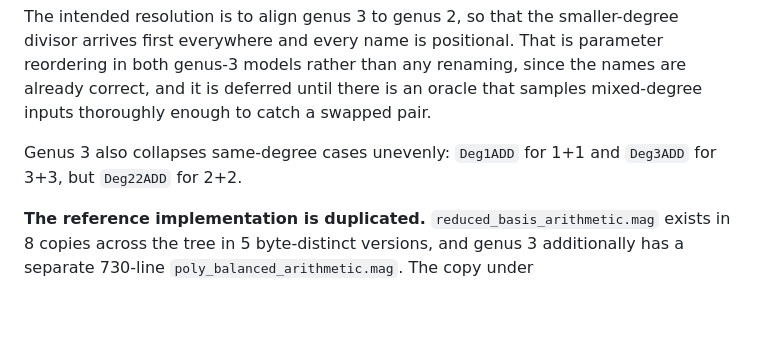
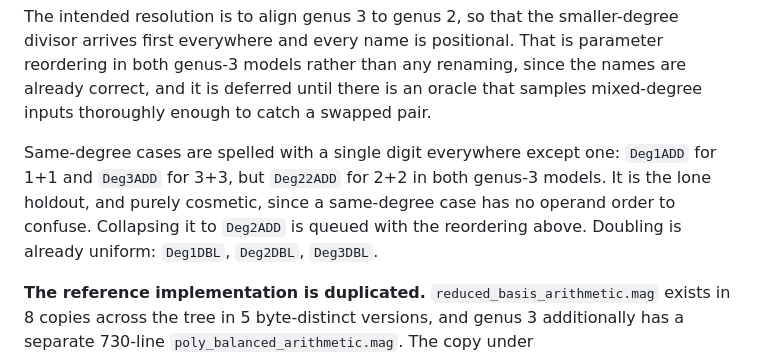
Before and after one commit to salindne/divisorArithmetic, a Markdown page: README.md, the part around the change. Rendered like a GitHub page; blank space fills up the shorter version.

Commit message:
docs: record the Deg22ADD naming holdout and its intended fix
Same-degree addition cases are spelled with a single digit everywhere in the
repository except one. Genus 2 uses Deg1ADD and Deg2ADD; genus 3 uses
Deg1ADD and Deg3ADD but keeps Deg22ADD for 2+2, in both models. Doubling is
already uniform at Deg1DBL, Deg2DBL, Deg3DBL.

Noted as cosmetic rather than a trap: a same-degree case has no operand order
to get wrong, so unlike the Deg23ADD mismatch it cannot mislead anyone about
inputs. Collapsing it to Deg2ADD is queued alongside the parameter
reordering, being the same files, and is a pure rename in contrast to the
reordering's behavioural change.

```diff
--- a/README.md
+++ b/README.md
@@ -183,8 +183,10 @@ first everywhere and every name is positional. That is parameter reordering in b
 rather than any renaming, since the names are already correct, and it is deferred until there is an
 oracle that samples mixed-degree inputs thoroughly enough to catch a swapped pair.
 
-Genus 3 also collapses same-degree cases unevenly: `Deg1ADD` for 1+1 and `Deg3ADD` for 3+3, but
-`Deg22ADD` for 2+2.
+Same-degree cases are spelled with a single digit everywhere except one: `Deg1ADD` for 1+1 and
+`Deg3ADD` for 3+3, but `Deg22ADD` for 2+2 in both genus-3 models. It is the lone holdout, and purely
+cosmetic, since a same-degree case has no operand order to confuse. Collapsing it to `Deg2ADD` is queued
+with the reordering above. Doubling is already uniform: `Deg1DBL`, `Deg2DBL`, `Deg3DBL`.
 
 **The reference implementation is duplicated.** `reduced_basis_arithmetic.mag` exists in 8 copies across
 the tree in 5 byte-distinct versions, and genus 3 additionally has a separate 730-line
```
